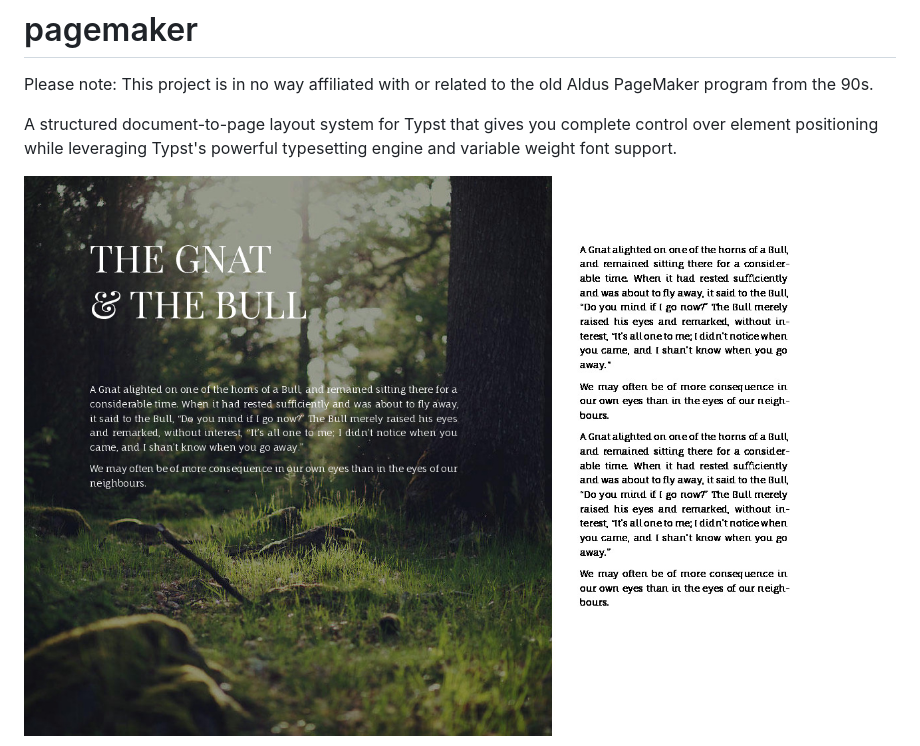
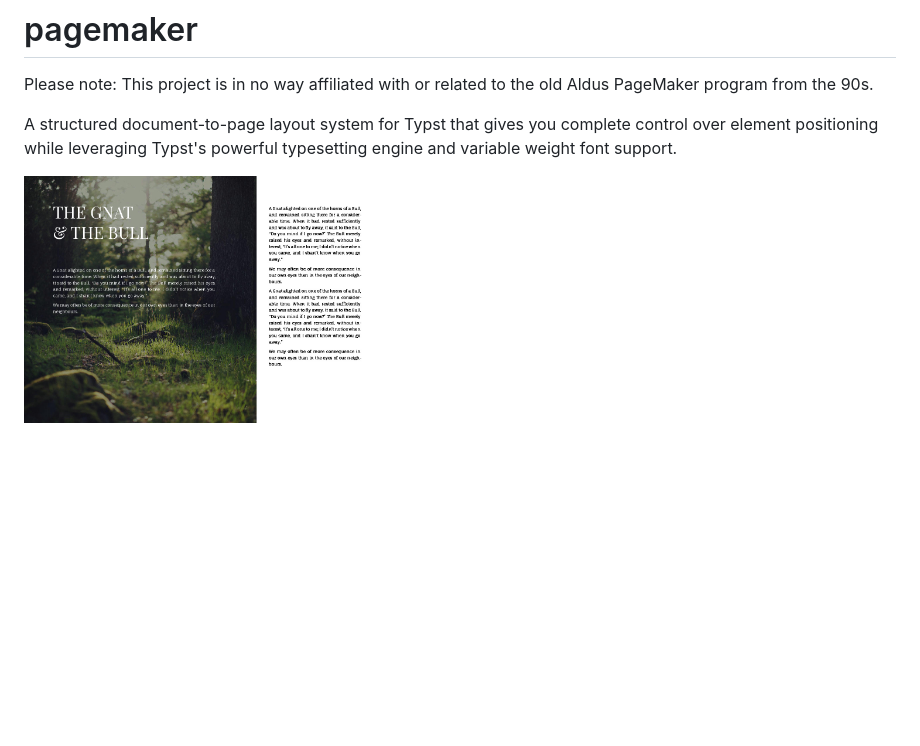
Before and after one commit to sanderboer/typst-pagemaker, a Markdown page: README.md, the part around the change. Drawn GitHub-style; blank space fills up the shorter version.

```diff
--- a/README.md
+++ b/README.md
@@ -4,8 +4,8 @@ Please note: This project is in no way affiliated with or related to the old Ald
 
 A structured document-to-page layout system for Typst that gives you complete control over element positioning while leveraging Typst's powerful typesetting engine and variable weight font support.
 
+<img src="img/aesop.jpg" alt="Alt Text" width="40%">
 
-![custom styles demo](img/aesop.jpg "Custom styles demo.")
 
 ![custom styles demo with debug grid](img/aesop_with_debug_grid.jpg "Custom styles demo with debug grid.")
 
```
